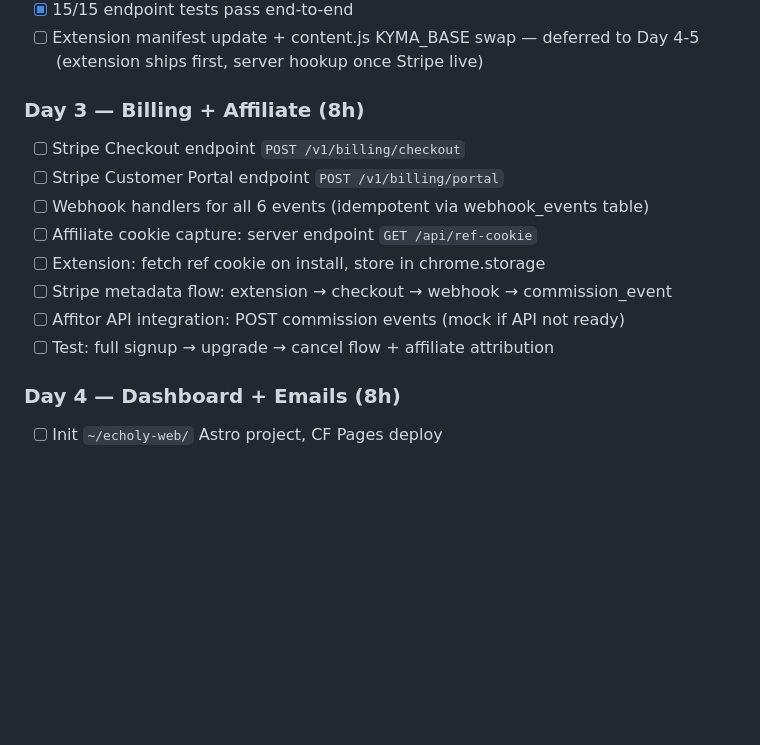
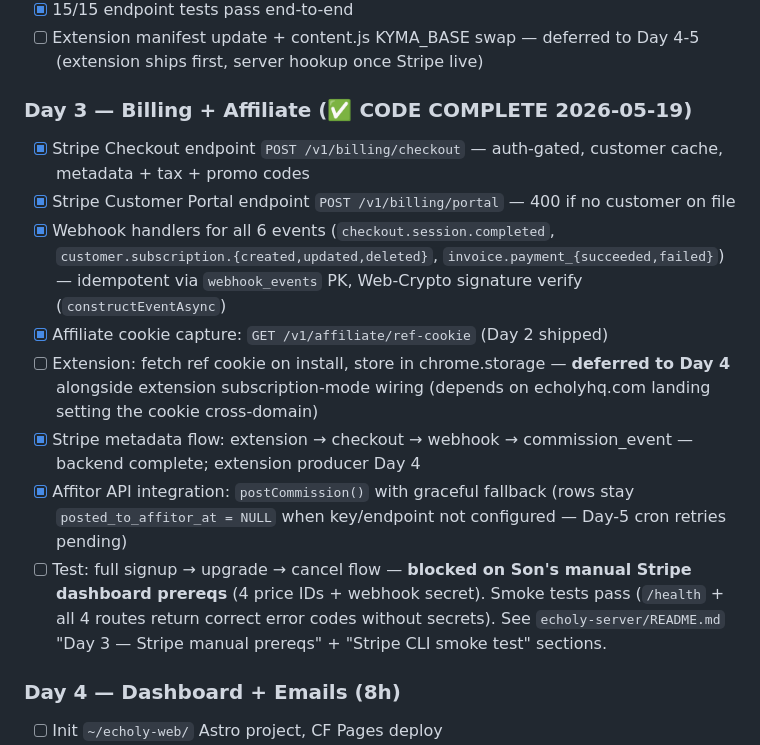
Before and after one commit to the-agents-work/taw-youtube, a Markdown page: SPEC-SUBSCRIPTION.md, the part around the change. Drawn GitHub-style; blank space fills up the shorter version.

Commit message:
docs: mark Day 3 backend complete in SPEC-SUBSCRIPTION
Checkout + Portal + 6 webhook handlers + commission events shipped in
echoly-server (commit on that repo). Extension ref-cookie consumer and
end-to-end Stripe test moved to Day 4 — both depend on echolyhq.com
landing existing and Son setting the 4 price IDs + webhook secret in
the dashboard.

Co-Authored-By: Claude Opus 4.7 (1M context) <noreply@anthropic.com>

```diff
--- a/SPEC-SUBSCRIPTION.md
+++ b/SPEC-SUBSCRIPTION.md
@@ -1306,16 +1306,16 @@ Bullet list:
 - [x] 15/15 endpoint tests pass end-to-end
 - [ ] Extension manifest update + content.js KYMA_BASE swap — deferred to Day 4-5 (extension ships first, server hookup once Stripe live)
 
-### Day 3 — Billing + Affiliate (8h)
+### Day 3 — Billing + Affiliate (✅ CODE COMPLETE 2026-05-19)
 
-- [ ] Stripe Checkout endpoint `POST /v1/billing/checkout`
-- [ ] Stripe Customer Portal endpoint `POST /v1/billing/portal`
-- [ ] Webhook handlers for all 6 events (idempotent via webhook_events table)
-- [ ] Affiliate cookie capture: server endpoint `GET /api/ref-cookie`
-- [ ] Extension: fetch ref cookie on install, store in chrome.storage
-- [ ] Stripe metadata flow: extension → checkout → webhook → commission_event
-- [ ] Affitor API integration: POST commission events (mock if API not ready)
-- [ ] Test: full signup → upgrade → cancel flow + affiliate attribution
+- [x] Stripe Checkout endpoint `POST /v1/billing/checkout` — auth-gated, customer cache, metadata + tax + promo codes
+- [x] Stripe Customer Portal endpoint `POST /v1/billing/portal` — 400 if no customer on file
+- [x] Webhook handlers for all 6 events (`checkout.session.completed`, `customer.subscription.{created,updated,deleted}`, `invoice.payment_{succeeded,failed}`) — idempotent via `webhook_events` PK, Web-Crypto signature verify (`constructEventAsync`)
+- [x] Affiliate cookie capture: `GET /v1/affiliate/ref-cookie` (Day 2 shipped)
+- [ ] Extension: fetch ref cookie on install, store in chrome.storage — **deferred to Day 4** alongside extension subscription-mode wiring (depends on echolyhq.com landing setting the cookie cross-domain)
+- [x] Stripe metadata flow: extension → checkout → webhook → commission_event — backend complete; extension producer Day 4
+- [x] Affitor API integration: `postCommission()` with graceful fallback (rows stay `posted_to_affitor_at = NULL` when key/endpoint not configured — Day-5 cron retries pending)
+- [ ] Test: full signup → upgrade → cancel flow — **blocked on Son's manual Stripe dashboard prereqs** (4 price IDs + webhook secret). Smoke tests pass (`/health` + all 4 routes return correct error codes without secrets). See `echoly-server/README.md` "Day 3 — Stripe manual prereqs" + "Stripe CLI smoke test" sections.
 
 ### Day 4 — Dashboard + Emails (8h)
 
```
